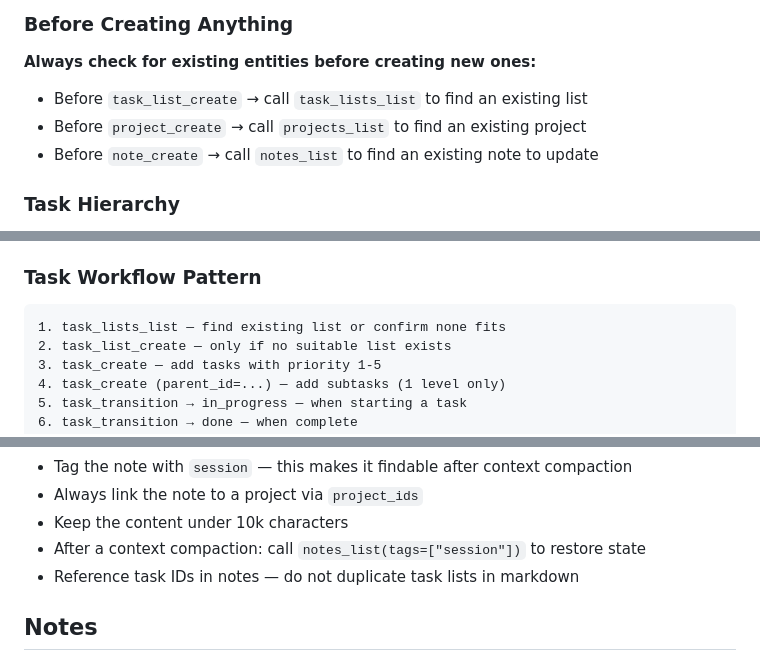
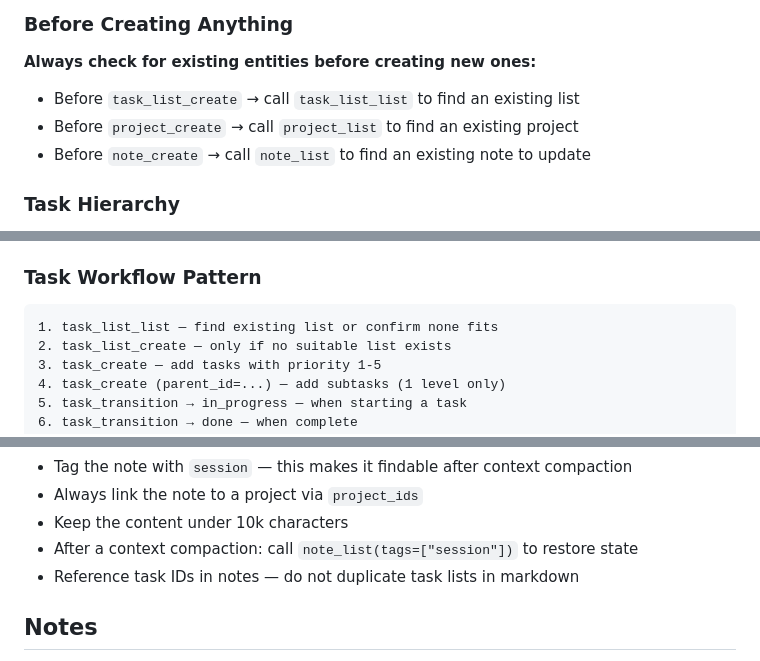
Before and after one commit to ck3mp3r/context, a Markdown page: skills/context/SKILL.md, 3 parts joined by grey strips. Rendered like a GitHub page.

Commit message:
docs(skills): point list-tool references at singular-subject names
Wave-2 skills sweep. The six list tools were renamed in bab4785, so the
context and huddle skills still taught names that no longer exist.

Six sites in skills/context/SKILL.md: the check-before-create rules for
task lists, projects and notes, workflow step 1, the session-note
convention (note_list(tags=["session"])), and the anti-pattern about
creating a list without listing first. skills/huddle/SKILL.md keeps the
client prefix: c5t__notes_list becomes c5t__note_list.

Rule semantics and wording are unchanged; only the names move. The three
REST create_task citations restored by 841b81c are untouched, since
create_task is not one of the six and remains a REST-only handler name.

````diff
--- a/skills/context/SKILL.md
+++ b/skills/context/SKILL.md
@@ -29,9 +29,9 @@ All entity IDs are **8-character lowercase hex strings** (e.g. `a1b2c3d4`).
 
 **Always check for existing entities before creating new ones:**
 
-- Before `task_list_create` → call `task_lists_list` to find an existing list
-- Before `project_create` → call `projects_list` to find an existing project
-- Before `note_create` → call `notes_list` to find an existing note to update
+- Before `task_list_create` → call `task_list_list` to find an existing list
+- Before `project_create` → call `project_list` to find an existing project
+- Before `note_create` → call `note_list` to find an existing note to update
 
 ### Task Hierarchy
 
@@ -84,7 +84,7 @@ Allowed transitions:
 ### Task Workflow Pattern
 
 ```
-1. task_lists_list — find existing list or confirm none fits
+1. task_list_list — find existing list or confirm none fits
 2. task_list_create — only if no suitable list exists
 3. task_create — add tasks with priority 1-5
 4. task_create (parent_id=...) — add subtasks (1 level only)
@@ -378,7 +378,7 @@ note_create(
 - Tag the note with `session` — this makes it findable after context compaction
 - Always link the note to a project via `project_ids`
 - Keep the content under 10k characters
-- After a context compaction: call `notes_list(tags=["session"])` to restore state
+- After a context compaction: call `note_list(tags=["session"])` to restore state
 - Reference task IDs in notes — do not duplicate task lists in markdown
 
 ## Notes
````
Also changed, not shown: other parts of skills/context/SKILL.md (+1 -1 lines), skills/huddle/SKILL.md (+1 -1 lines).
